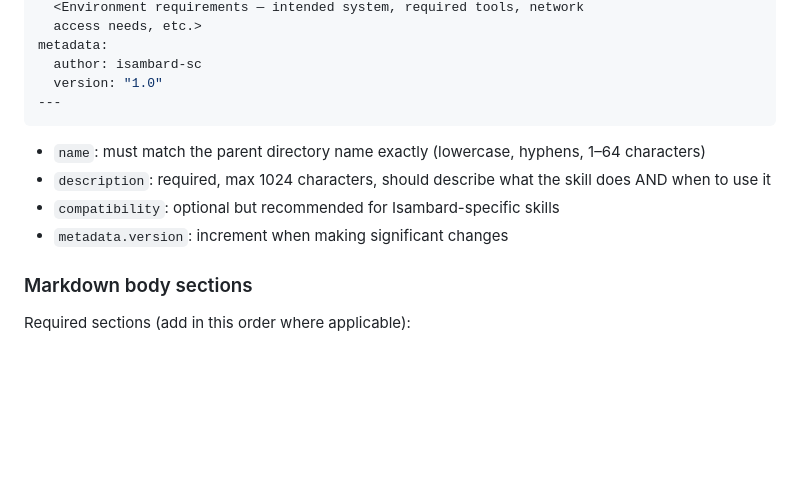
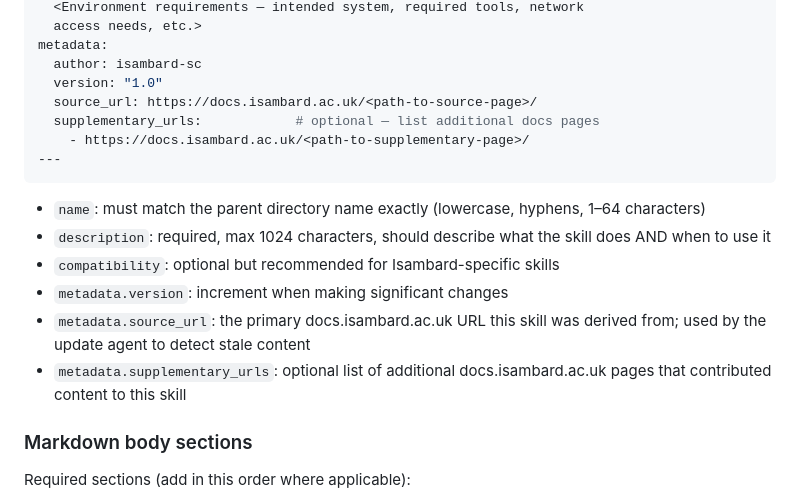
Before and after one commit to isambard-sc/skills.isambard.ac.uk, a Markdown page: .github/agents/skills-agent.md, the part around the change. GitHub-like rendering; blank space fills up the shorter version.

````diff
--- a/.github/agents/skills-agent.md
+++ b/.github/agents/skills-agent.md
@@ -68,6 +68,9 @@ compatibility: >
 metadata:
   author: isambard-sc
   version: "1.0"
+  source_url: https://docs.isambard.ac.uk/<path-to-source-page>/
+  supplementary_urls:            # optional — list additional docs pages
+    - https://docs.isambard.ac.uk/<path-to-supplementary-page>/
 ---
 ```
 
@@ -77,6 +80,10 @@ metadata:
   the skill does AND when to use it
 - `compatibility`: optional but recommended for Isambard-specific skills
 - `metadata.version`: increment when making significant changes
+- `metadata.source_url`: the primary docs.isambard.ac.uk URL this skill
+  was derived from; used by the update agent to detect stale content
+- `metadata.supplementary_urls`: optional list of additional
+  docs.isambard.ac.uk pages that contributed content to this skill
 
 ### Markdown body sections
 
````
Also changed, not shown: .github/agents/update-skills-from-docs.md (added, +303 -0 lines), skills/slurm/SKILL.md (+3 -0 lines).
